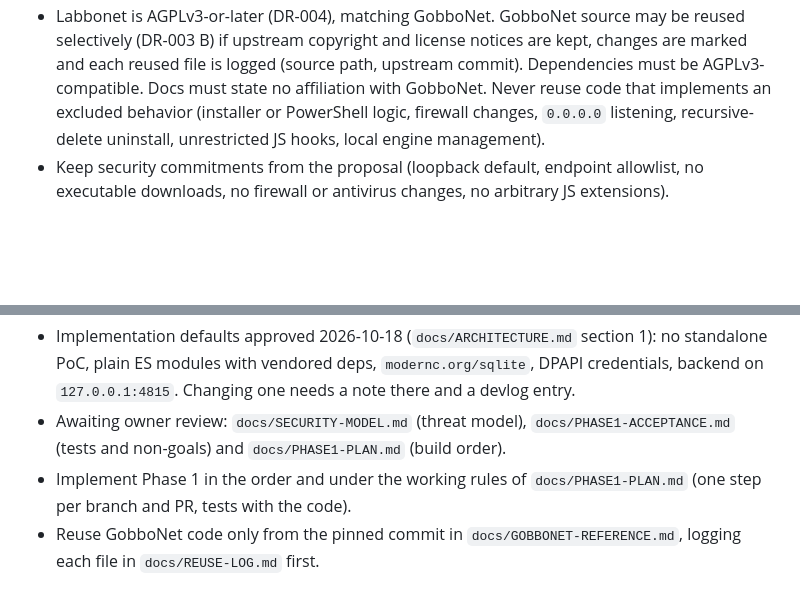
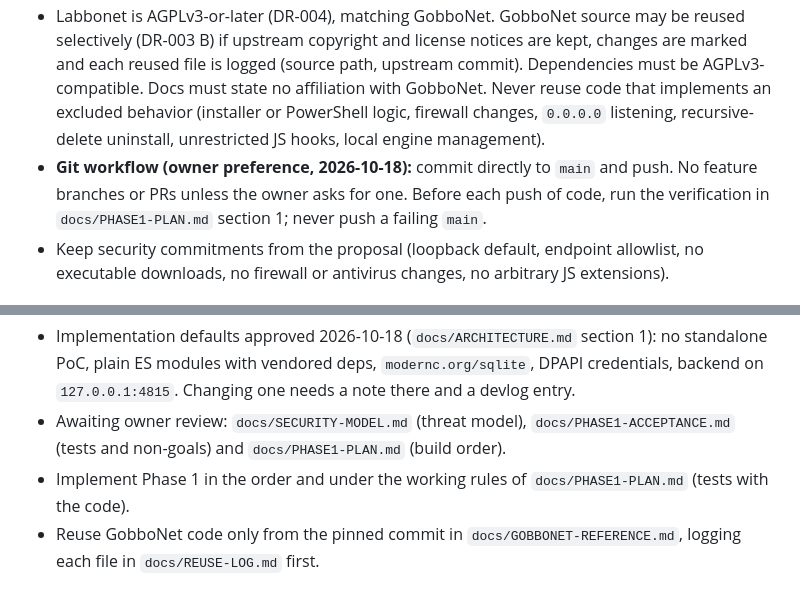
Before and after one commit to Labyricorn/Labbonet, a Markdown page: AGENTS.md, 2 parts joined by grey strips. Rendered like a GitHub page; blank space fills up the shorter version.

```diff
--- a/AGENTS.md
+++ b/AGENTS.md
@@ -27,6 +27,7 @@ Labbonet (AGPLv3-or-later): secure, local, multi-provider AI chat application mo
 - Protocol and capability claims must be verified (docs or live probe) and labeled as such. Do not assume ports, auth or API formats.
 - Probes of the user's inference servers are read-only except tiny test generations. Never call model load, unload, VRAM or settings endpoints. On LM Studio, never send a generation or embedding request to a model whose state is `not-loaded`: JIT loading would load it and Auto-Evict may unload another client's model.
 - Labbonet is AGPLv3-or-later (DR-004), matching GobboNet. GobboNet source may be reused selectively (DR-003 B) if upstream copyright and license notices are kept, changes are marked and each reused file is logged (source path, upstream commit). Dependencies must be AGPLv3-compatible. Docs must state no affiliation with GobboNet. Never reuse code that implements an excluded behavior (installer or PowerShell logic, firewall changes, `0.0.0.0` listening, recursive-delete uninstall, unrestricted JS hooks, local engine management).
+- **Git workflow (owner preference, 2026-10-18):** commit directly to `main` and push. No feature branches or PRs unless the owner asks for one. Before each push of code, run the verification in `docs/PHASE1-PLAN.md` section 1; never push a failing `main`.
 - Keep security commitments from the proposal (loopback default, endpoint allowlist, no executable downloads, no firewall or antivirus changes, no arbitrary JS extensions).
 
 ## Work Guidance
@@ -35,7 +36,7 @@ Labbonet (AGPLv3-or-later): secure, local, multi-provider AI chat application mo
 - Providers: Strata at `http://127.0.0.1:8080` (served model Qwen3.8-Flash-Next) and LM Studio at `http://10.138.11.11:1234` (trusted LAN, plain HTTP). Open provider tests are listed in `docs/PHASE1-ACCEPTANCE.md` section 4.5.
 - Implementation defaults approved 2026-10-18 (`docs/ARCHITECTURE.md` section 1): no standalone PoC, plain ES modules with vendored deps, `modernc.org/sqlite`, DPAPI credentials, backend on `127.0.0.1:4815`. Changing one needs a note there and a devlog entry.
 - Awaiting owner review: `docs/SECURITY-MODEL.md` (threat model), `docs/PHASE1-ACCEPTANCE.md` (tests and non-goals) and `docs/PHASE1-PLAN.md` (build order).
-- Implement Phase 1 in the order and under the working rules of `docs/PHASE1-PLAN.md` (one step per branch and PR, tests with the code).
+- Implement Phase 1 in the order and under the working rules of `docs/PHASE1-PLAN.md` (tests with the code).
 - Reuse GobboNet code only from the pinned commit in `docs/GOBBONET-REFERENCE.md`, logging each file in `docs/REUSE-LOG.md` first.
 
 ## Verification
```
Also changed, not shown: docs/PHASE1-PLAN.md (+8 -8 lines).
